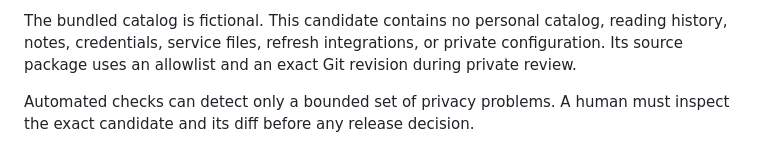
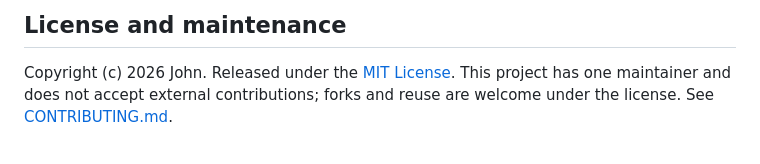
Before and after one commit to kn0wsnothing/information-diet-open, a Markdown page: README.md, the part around the change printed below. Rendered like a GitHub page.

```diff
--- a/README.md
+++ b/README.md
@@ -24,4 +40,4 @@ Open `http://127.0.0.1:8422`. The page prepares a synthetic list on first load.
 
-The bundled catalog is fictional. This candidate contains no personal catalog, reading history, notes, credentials, service files, refresh integrations, or private configuration. Its source package uses an allowlist and an exact Git revision during private review.
+## License and maintenance
 
-Automated checks can detect only a bounded set of privacy problems. A human must inspect the exact candidate and its diff before any release decision.
+Copyright (c) 2026 John. Released under the [MIT License](LICENSE). This project has one maintainer and does not accept external contributions; forks and reuse are welcome under the license. See [CONTRIBUTING.md](CONTRIBUTING.md).
```
Also changed, not shown: other parts of README.md (+22 -6 lines), assets/information-diet.png (added).
